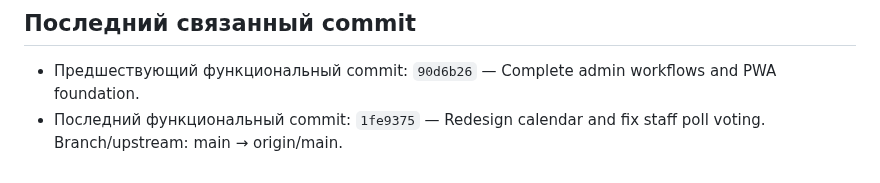
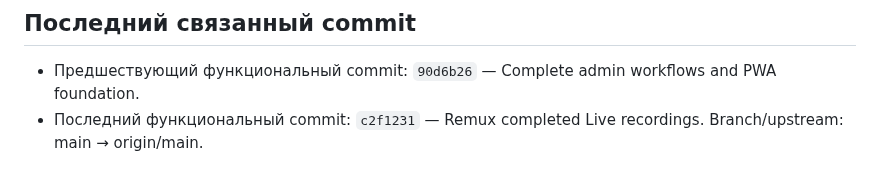
Before and after one commit to VAtapin/atapin-media, a Markdown page: PROJECT_STATUS.md, the part around the change. GitHub-like rendering.

Commit message:
Record remux release status

```diff
--- a/PROJECT_STATUS.md
+++ b/PROJECT_STATUS.md
@@ -67,4 +67,4 @@
 ## Последний связанный commit
 
 - Предшествующий функциональный commit: `90d6b26` — Complete admin workflows and PWA foundation.
-- Последний функциональный commit: `1fe9375` — Redesign calendar and fix staff poll voting. Branch/upstream: main → origin/main.
+- Последний функциональный commit: `c2f1231` — Remux completed Live recordings. Branch/upstream: main → origin/main.
```
